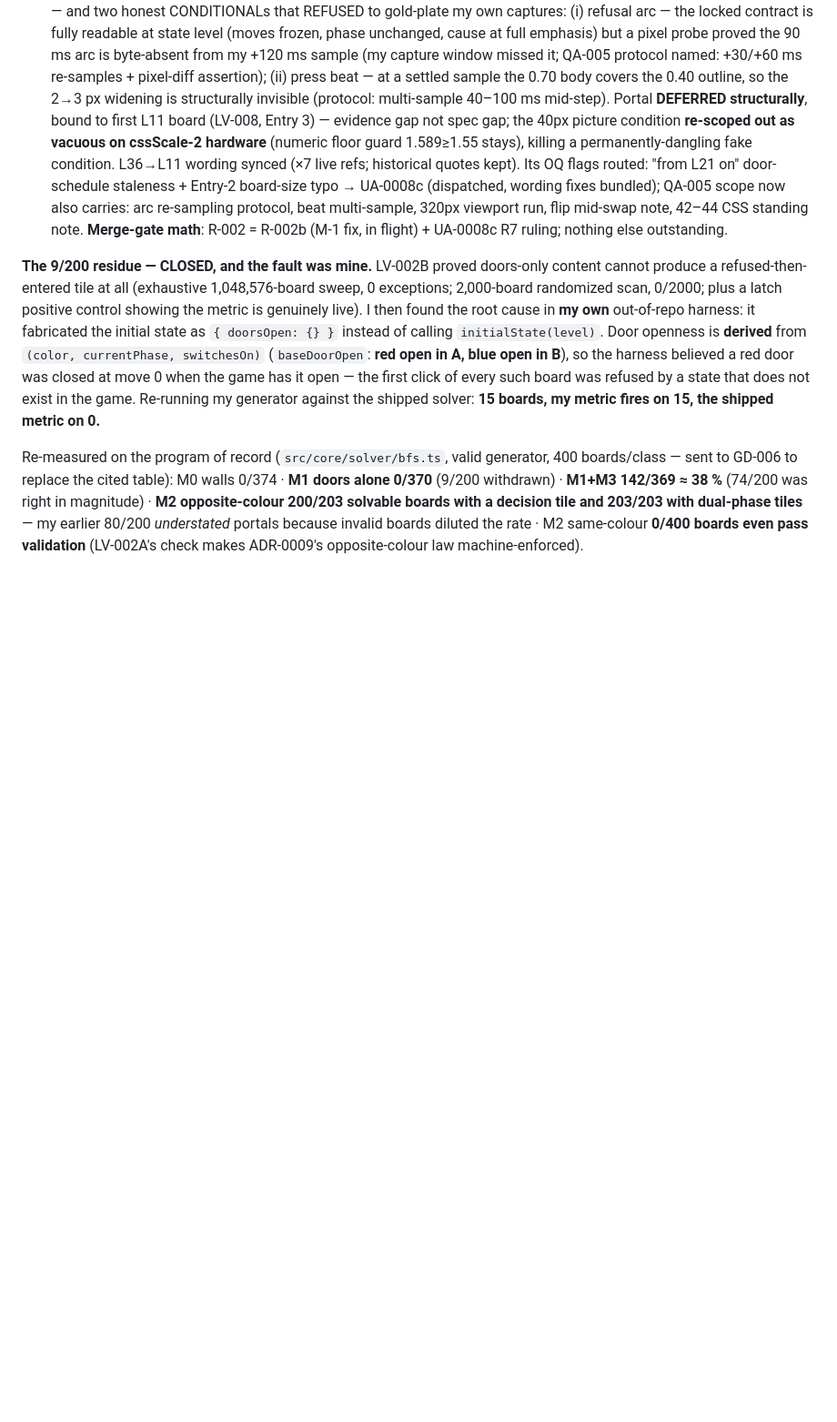
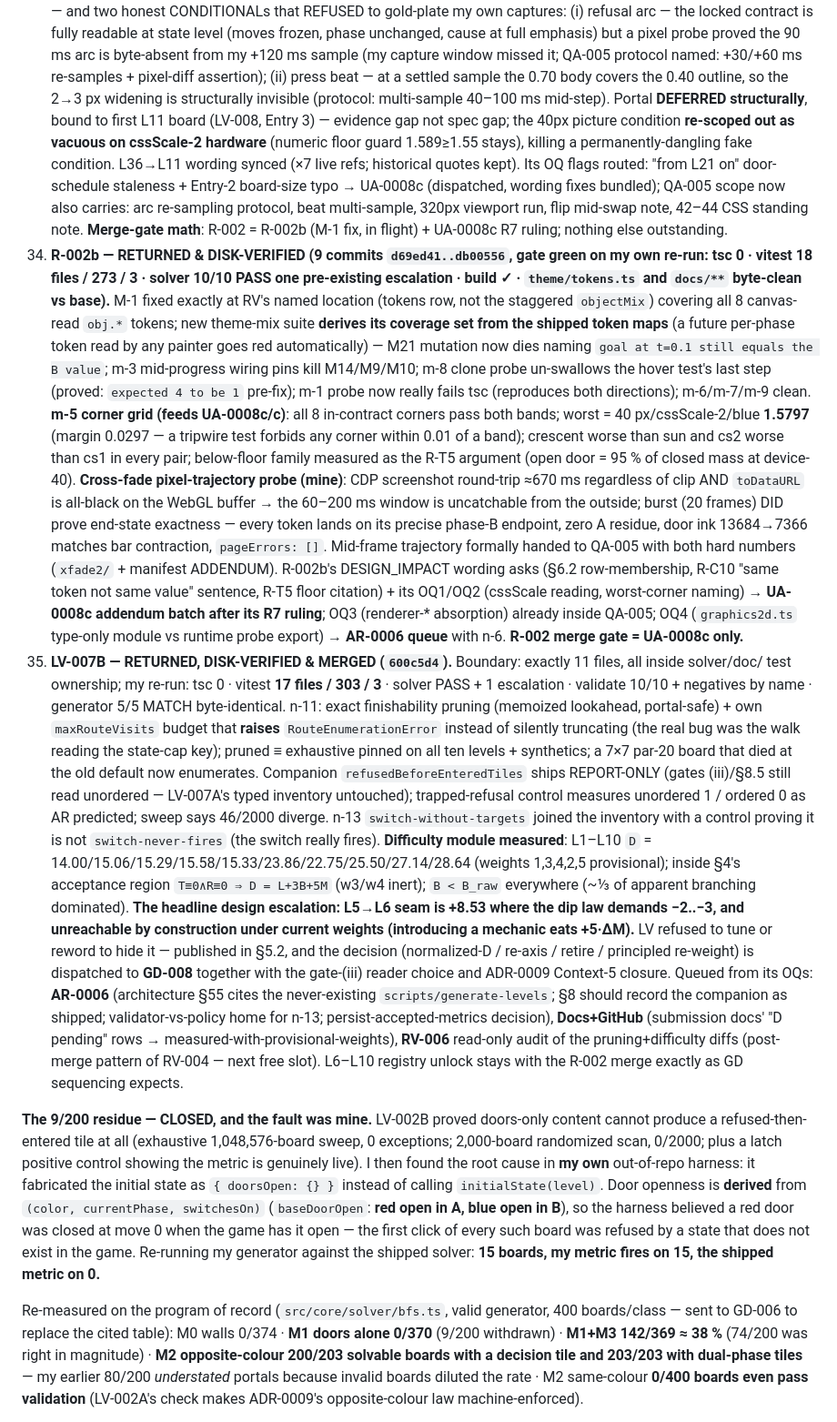
Before and after one commit to PepsiCo24/AI-Native-GameCpt, a Markdown page: docs/project-status.md, the part around one of its changes. Shown at 91% size. GitHub-like rendering; blank space fills up the shorter version.

Commit message:
docs(status): items 34/35 - R-002b disk-verified (M-1 pinned via derived-coverage suite, m-5 worst corner 1.5797 with tripwire, xfade probe handed QA-005 with 670ms/blank-buffer hard numbers; merge gate = UA-0008c only); LV-007B merged 600c5d4 (n-11 pruning+budget, companion report-only, n-13, measured D table with L5->L6 +8.53 escalation to GD-008); GD-008 dispatched; AR-0006/RV-006/docs queues noted

```diff
--- a/docs/project-status.md
+++ b/docs/project-status.md
@@ -508,6 +514,45 @@ and a path must be quiescent before dispatch.**
     QA-005 scope now also carries: arc re-sampling protocol, beat multi-sample, 320px viewport
     run, flip mid-swap note, 42–44 CSS standing note. **Merge-gate math**: R-002 = R-002b (M-1 fix, in flight) +
     UA-0008c R7 ruling; nothing else outstanding.
+34. **R-002b — RETURNED & DISK-VERIFIED (9 commits `d69ed41..db00556`, gate green on my own re-run: tsc 0 ·
+    vitest 18 files / 273 / 3 · solver 10/10 PASS one pre-existing escalation · build ✓ · `theme/tokens.ts` and
+    `docs/**` byte-clean vs base).** M-1 fixed exactly at RV's named location (tokens row, not the staggered
+    `objectMix`) covering all 8 canvas-read `obj.*` tokens; new theme-mix suite **derives its coverage set from the
+    shipped token maps** (a future per-phase token read by any painter goes red automatically) — M21 mutation now
+    dies naming `goal at t=0.1 still equals the B value`; m-3 mid-progress wiring pins kill M14/M9/M10; m-8 clone
+    probe un-swallows the hover test's last step (proved: `expected 4 to be 1` pre-fix); m-1 probe now really fails
+    tsc (reproduces both directions); m-6/m-7/m-9 clean. **m-5 corner grid (feeds UA-0008c/c)**: all 8 in-contract
+    corners pass both bands; worst = 40 px/cssScale-2/blue **1.5797** (margin 0.0297 — a tripwire test forbids any
+    corner within 0.01 of a band); crescent worse than sun and cs2 worse than cs1 in every pair; below-floor family
+    measured as the R-T5 argument (open door = 95 % of closed mass at device-40). **Cross-fade pixel-trajectory
+    probe (mine)**: CDP screenshot round-trip ≈670 ms regardless of clip AND `toDataURL` is all-black on the WebGL
+    buffer → the 60–200 ms window is uncatchable from the outside; burst (20 frames) DID prove end-state exactness —
+    every token lands on its precise phase-B endpoint, zero A residue, door ink 13684→7366 matches bar contraction,
+    `pageErrors: []`. Mid-frame trajectory formally handed to QA-005 with both hard numbers (`xfade2/` + manifest
+    ADDENDUM). R-002b's DESIGN_IMPACT wording asks (§6.2 row-membership, R-C10 "same token not same value" sentence,
+    R-T5 floor citation) + its OQ1/OQ2 (cssScale reading, worst-corner naming) → **UA-0008c addendum batch after its
+    R7 ruling**; OQ3 (renderer-* absorption) already inside QA-005; OQ4 (`graphics2d.ts` type-only module vs runtime
+    probe export) → **AR-0006 queue** with n-6. **R-002 merge gate = UA-0008c only.**
+35. **LV-007B — RETURNED, DISK-VERIFIED & MERGED (`600c5d4`).** Boundary: exactly 11 files, all inside solver/doc/
+    test ownership; my re-run: tsc 0 · vitest **17 files / 303 / 3** · solver PASS + 1 escalation · validate 10/10 +
+    negatives by name · generator 5/5 MATCH byte-identical. n-11: exact finishability pruning (memoized lookahead,
+    portal-safe) + own `maxRouteVisits` budget that **raises** `RouteEnumerationError` instead of silently truncating
+    (the real bug was the walk reading the state-cap key); pruned ≡ exhaustive pinned on all ten levels + synthetics;
+    a 7×7 par-20 board that died at the old default now enumerates. Companion `refusedBeforeEnteredTiles` ships
+    REPORT-ONLY (gates (iii)/§8.5 still read unordered — LV-007A's typed inventory untouched); trapped-refusal control
+    measures unordered 1 / ordered 0 as AR predicted; sweep says 46/2000 diverge. n-13 `switch-without-targets` joined
+    the inventory with a control proving it is not `switch-never-fires` (the switch really fires). **Difficulty module
+    measured**: L1–L10 `D` = 14.00/15.06/15.29/15.58/15.33/23.86/22.75/25.50/27.14/28.64 (weights 1,3,4,2,5 provisional);
+    inside §4's acceptance region `T≡0∧R≡0 ⇒ D = L+3B+5M` (w3/w4 inert); `B < B_raw` everywhere (~⅓ of apparent
+    branching dominated). **The headline design escalation: L5→L6 seam is +8.53 where the dip law demands −2..−3,
+    and unreachable by construction under current weights (introducing a mechanic eats +5·ΔM).** LV refused to tune
+    or reword to hide it — published in §5.2, and the decision (normalized-D / re-axis / retire / principled
+    re-weight) is dispatched to **GD-008** together with the gate-(iii) reader choice and ADR-0009 Context-5 closure.
+    Queued from its OQs: **AR-0006** (architecture §55 cites the never-existing `scripts/generate-levels`; §8 should
+    record the companion as shipped; validator-vs-policy home for n-13; persist-accepted-metrics decision),
+    **Docs+GitHub** (submission docs' "D pending" rows → measured-with-provisional-weights), **RV-006** read-only audit
+    of the pruning+difficulty diffs (post-merge pattern of RV-004 — next free slot). L6–L10 registry unlock stays with
+    the R-002 merge exactly as GD sequencing expects.
 
 **The 9/200 residue — CLOSED, and the fault was mine.** LV-002B proved doors-only content cannot produce a refused-then-entered tile at all (exhaustive
 1,048,576-board sweep, 0 exceptions; 2,000-board randomized scan, 0/2000; plus a latch positive control showing the metric is genuinely live). I then found the
```
Also changed, not shown: other parts of docs/project-status.md (+11 -5 lines).
